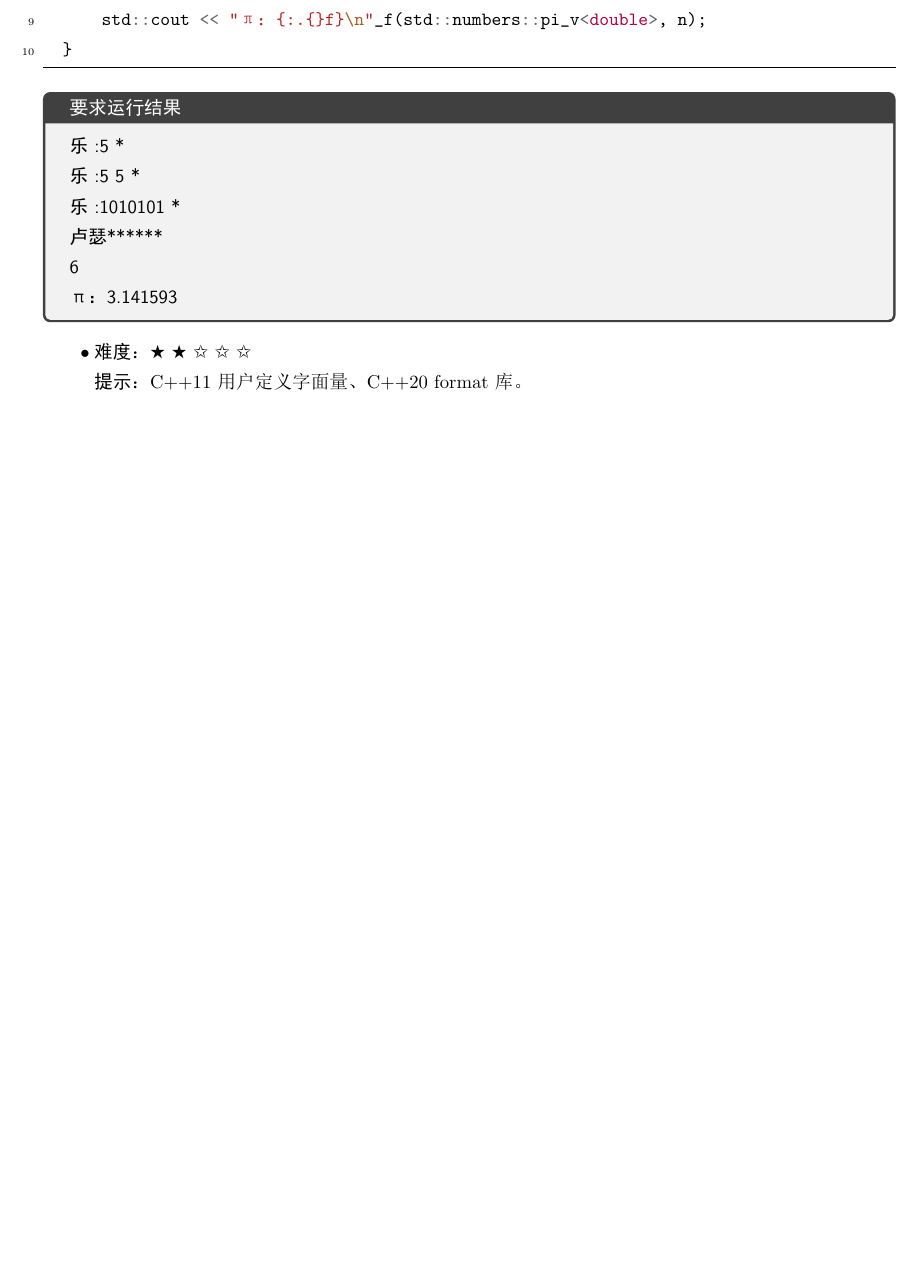
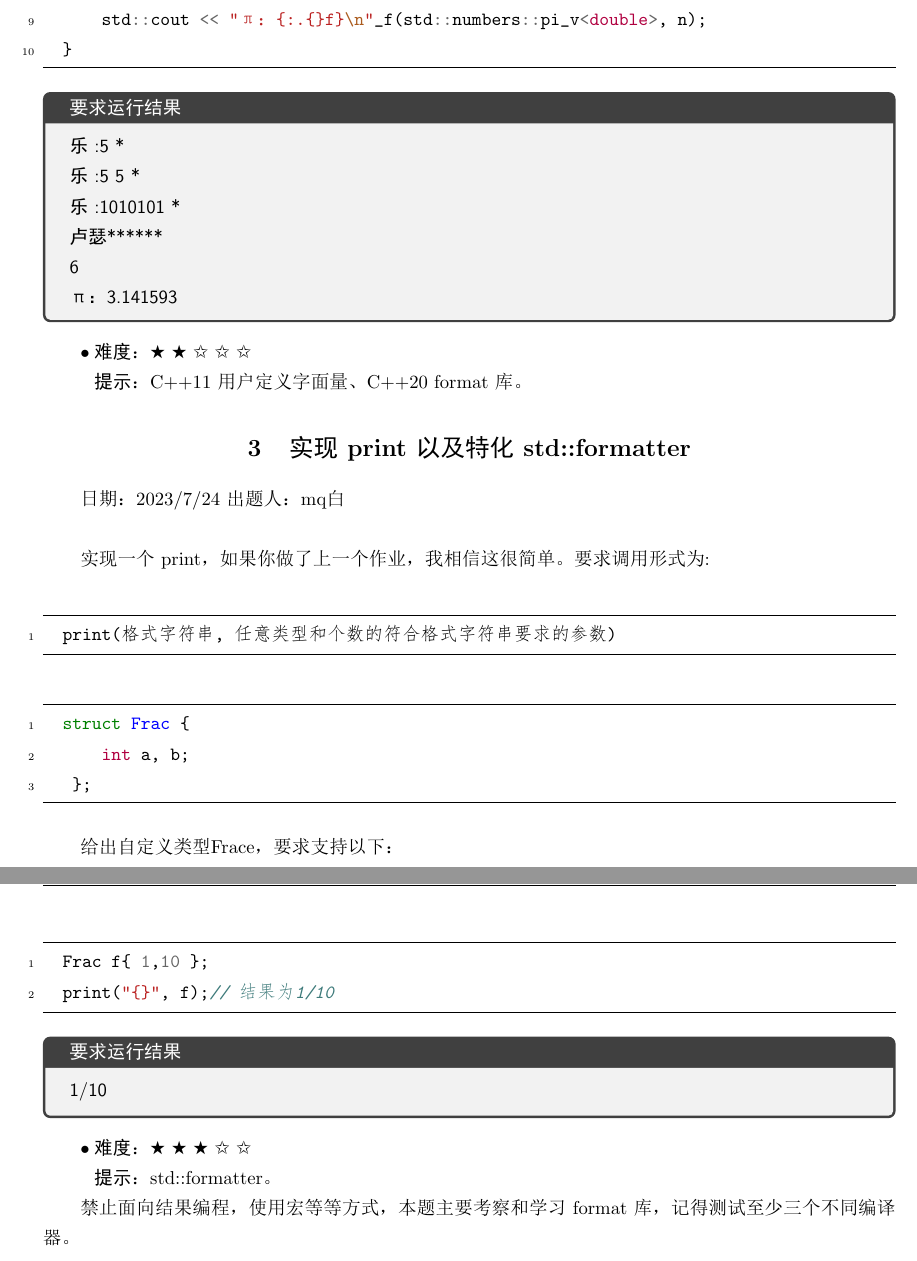
Before and after one commit to Mq-b/Loser-HomeWork, a LaTeX document (src/PDF版题目与答案/现代C++题目.tex, which reads src/PDF版题目与答案/tex/question03.tex): part of page 2 of 2 before the commit and two parts of pages 2 and 3 of 3 after it, the two joined at a grey line, cut so that both start at the same text, the shorter picture padded with empty space. The pictures show the PDF file src/PDF版题目与答案/现代C++题目.pdf that the author committed with the source.

Commit message:
完成第三题LaTex编辑

```diff
--- /dev/null
+++ b/src/PDF版题目与答案/tex/question03.tex
@@ -0,0 +1,3 @@
+日期：2023/7/24 出题人：mq白\\
+
+实现一个 print，如果你做了上一个作业，我相信这很简单。 要求调用形式为:
@@ -0,0 +8,5 @@
+    gobble=2,
+    frame=lines,
+    framesep=2mm]{c++}
+    print(格式字符串, 任意类型和个数的符合格式字符串要求的参数)
+\end{minted}
@@ -0,0 +21,5 @@
+        int a, b;
+     };
+\end{minted}
+
+给出自定义类型Frace，要求支持以下：
@@ -0,0 +30,17 @@
+    gobble=2,
+    frame=lines,
+    framesep=2mm]{c++}
+    Frac f{ 1,10 };
+    print("{}", f);// 结果为1/10
+\end{minted}
+
+\begin{tcolorbox}[title = {要求运行结果},
+    fonttitle = \bfseries, fontupper = \sffamily, fontlower = \itshape]
+    1/10
+\end{tcolorbox}
+
+$\bullet ~ $\textbf{难度}：\ding{72} \ding{72} \ding{72} \ding{73} \ding{73}
+
+$~~~$\textbf{提示}：std::formatter。
+
+禁止面向结果编程，使用宏等等方式，本题主要考察和学习 format 库，记得测试至少三个不同编译器。
--- a/src/PDF版题目与答案/现代C++题目.tex
+++ b/src/PDF版题目与答案/现代C++题目.tex
@@ -40,4 +40,8 @@
 
 \input{tex/question02.tex}
 
+\section{实现 print 以及特化 std::formatter}
+
+\input{tex/question03.tex}
+
 \end{document}
```
Also changed, not shown: src/PDF版题目与答案/现代C++题目.pdf, src/PDF版题目与答案/tex/question03.tex (16 more changed lines).
